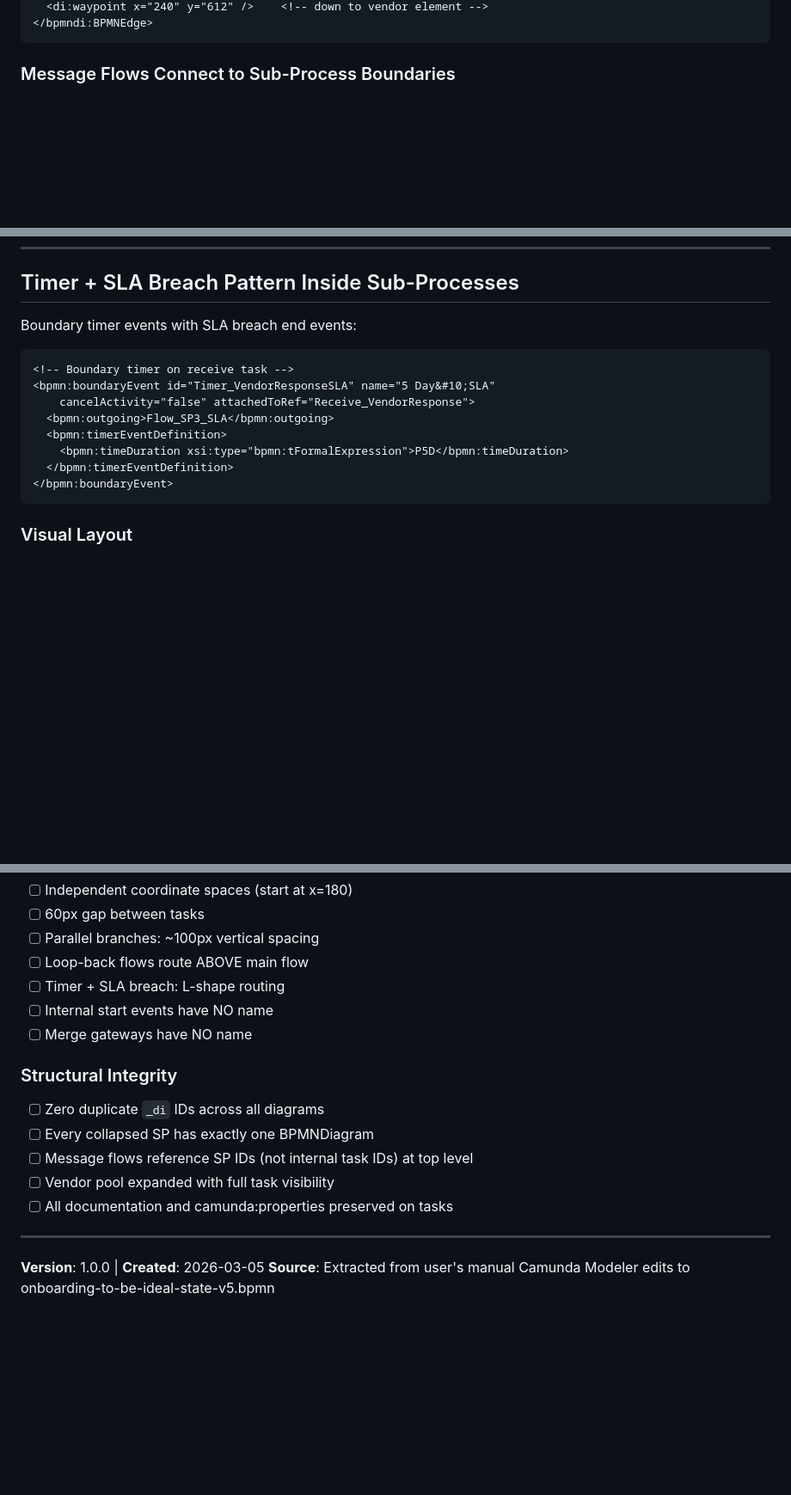
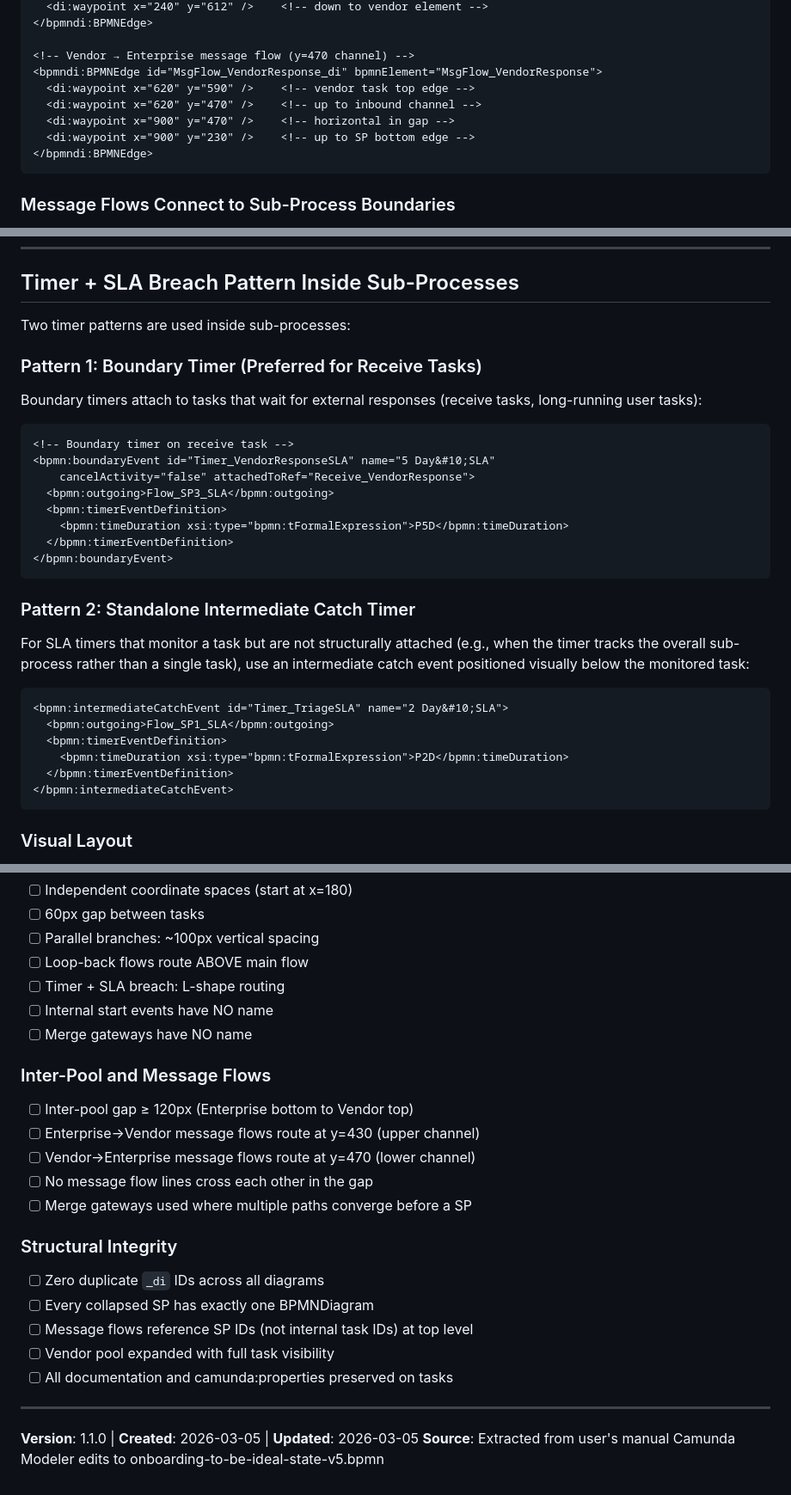
Before and after one commit to proth1/sla, a Markdown page: .claude/rules/bpmn-hierarchical-subprocess.md, 3 parts joined by grey strips. Shown at 86% size. GitHub-like rendering; blank space fills up the shorter version.

````diff
--- a/.claude/rules/bpmn-hierarchical-subprocess.md
+++ b/.claude/rules/bpmn-hierarchical-subprocess.md
@@ -205,4 +234,12 @@ Vendor pool (top at y=490):            │
   <di:waypoint x="240" y="612" />    <!-- down to vendor element -->
+</bpmndi:BPMNEdge>
+
+<!-- Vendor → Enterprise message flow (y=470 channel) -->
+<bpmndi:BPMNEdge id="MsgFlow_VendorResponse_di" bpmnElement="MsgFlow_VendorResponse">
+  <di:waypoint x="620" y="590" />    <!-- vendor task top edge -->
+  <di:waypoint x="620" y="470" />    <!-- up to inbound channel -->
+  <di:waypoint x="900" y="470" />    <!-- horizontal in gap -->
+  <di:waypoint x="900" y="230" />    <!-- up to SP bottom edge -->
 </bpmndi:BPMNEdge>
 ```
 
@@ -361,7 +398,11 @@ y=200    [Start] → [UAT] → [Approval] → [Onboard] → [Notify] → [Close]
 
 ## Timer + SLA Breach Pattern Inside Sub-Processes
 
-Boundary timer events with SLA breach end events:
+Two timer patterns are used inside sub-processes:
+
+### Pattern 1: Boundary Timer (Preferred for Receive Tasks)
+
+Boundary timers attach to tasks that wait for external responses (receive tasks, long-running user tasks):
 
 ```xml
 <!-- Boundary timer on receive task -->
@@ -372,6 +413,19 @@ Boundary timer events with SLA breach end events:
     <bpmn:timeDuration xsi:type="bpmn:tFormalExpression">P5D</bpmn:timeDuration>
   </bpmn:timerEventDefinition>
 </bpmn:boundaryEvent>
+```
+
+### Pattern 2: Standalone Intermediate Catch Timer
+
+For SLA timers that monitor a task but are not structurally attached (e.g., when the timer tracks the overall sub-process rather than a single task), use an intermediate catch event positioned visually below the monitored task:
+
+```xml
+<bpmn:intermediateCatchEvent id="Timer_TriageSLA" name="2 Day&#10;SLA">
+  <bpmn:outgoing>Flow_SP1_SLA</bpmn:outgoing>
+  <bpmn:timerEventDefinition>
+    <bpmn:timeDuration xsi:type="bpmn:tFormalExpression">P2D</bpmn:timeDuration>
+  </bpmn:timerEventDefinition>
+</bpmn:intermediateCatchEvent>
 ```
 
 ### Visual Layout
@@ -529,6 +583,13 @@ Before saving any hierarchical BPMN file:
 - [ ] Internal start events have NO name
 - [ ] Merge gateways have NO name
 
+### Inter-Pool and Message Flows
+- [ ] Inter-pool gap ≥ 120px (Enterprise bottom to Vendor top)
+- [ ] Enterprise→Vendor message flows route at y=430 (upper channel)
+- [ ] Vendor→Enterprise message flows route at y=470 (lower channel)
+- [ ] No message flow lines cross each other in the gap
+- [ ] Merge gateways used where multiple paths converge before a SP
+
 ### Structural Integrity
 - [ ] Zero duplicate `_di` IDs across all diagrams
 - [ ] Every collapsed SP has exactly one BPMNDiagram
@@ -538,5 +599,5 @@ Before saving any hierarchical BPMN file:
 
 ---
 
-**Version**: 1.0.0 | **Created**: 2026-03-05
+**Version**: 1.1.0 | **Created**: 2026-03-05 | **Updated**: 2026-03-05
 **Source**: Extracted from user's manual Camunda Modeler edits to onboarding-to-be-ideal-state-v5.bpmn
````
Also changed, not shown: other parts of .claude/rules/bpmn-hierarchical-subprocess.md (+51 -22 lines).
